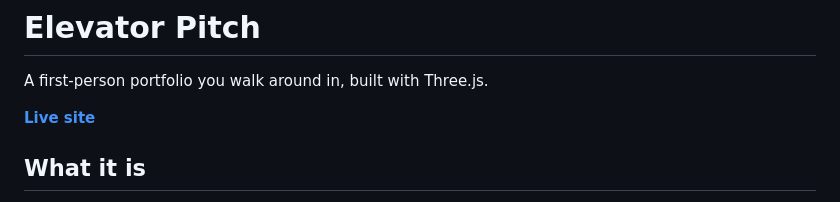
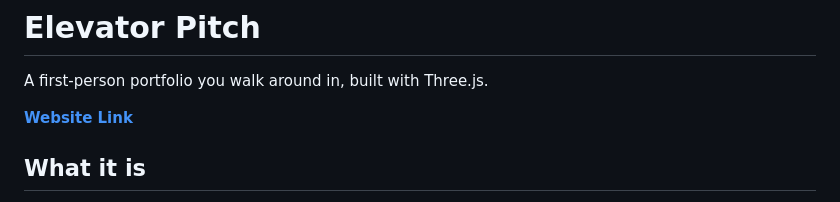
Before and after one commit to AmalChalayilSreekumar/ElevatorPitch, a Markdown page: README.md, the part around the change. Drawn GitHub-style.

Commit message:
Update link text for live site in README

```diff
--- a/README.md
+++ b/README.md
@@ -3,7 +3,7 @@
 
 A first-person portfolio you walk around in, built with Three.js.
 
-**[Live site](https://<amals-elevator-pitch.com>)**
+**[Website Link](https://<amals-elevator-pitch.com>)**
 
 ## What it is
 
```
